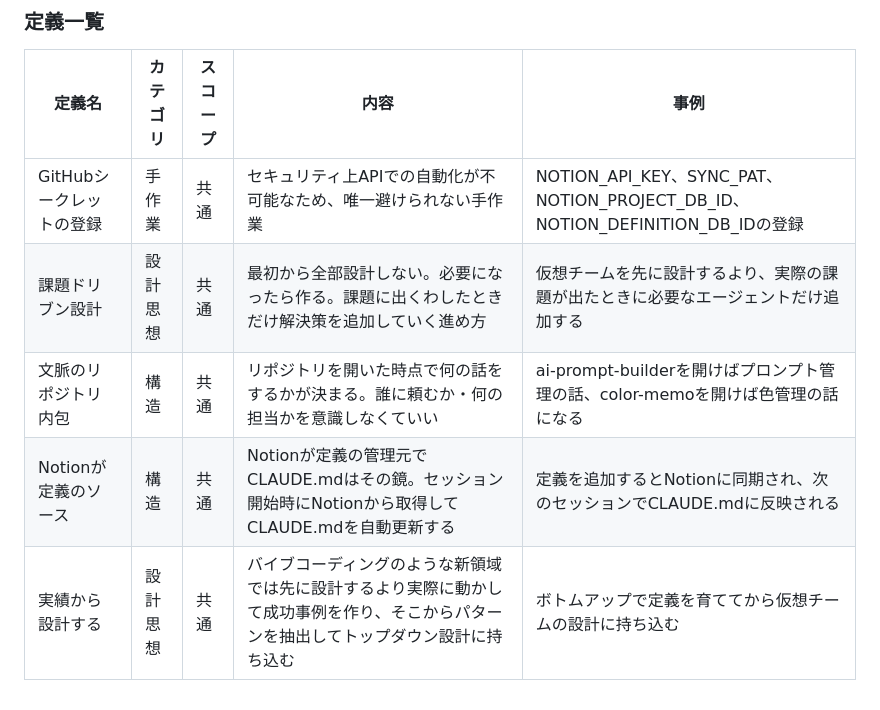
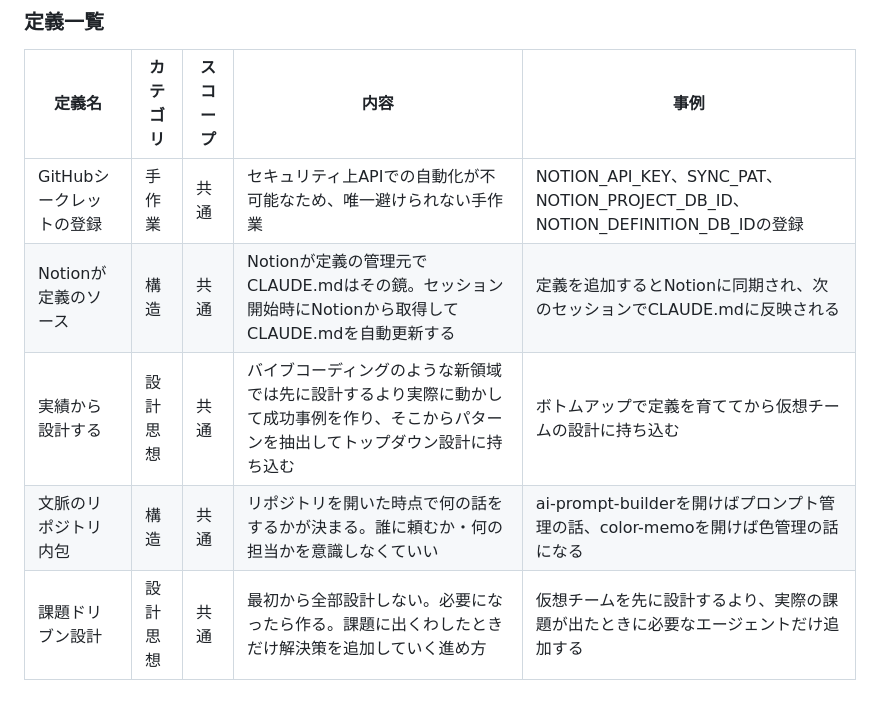
Before and after one commit to pic-kn/presetry, a Markdown page: CLAUDE.md, the part around the change. Rendered like a GitHub page.

Commit message:
sync: CLAUDE.md（共通定義）をai-prompt-builderから自動反映

```diff
--- a/CLAUDE.md
+++ b/CLAUDE.md
@@ -75,7 +75,7 @@ git pull origin main
 | 定義名 | カテゴリ | スコープ | 内容 | 事例 |
 |---|---|---|---|---|
 | GitHubシークレットの登録 | 手作業 | 共通 | セキュリティ上APIでの自動化が不可能なため、唯一避けられない手作業 | NOTION_API_KEY、SYNC_PAT、NOTION_PROJECT_DB_ID、NOTION_DEFINITION_DB_IDの登録 |
-| 課題ドリブン設計 | 設計思想 | 共通 | 最初から全部設計しない。必要になったら作る。課題に出くわしたときだけ解決策を追加していく進め方 | 仮想チームを先に設計するより、実際の課題が出たときに必要なエージェントだけ追加する |
-| 文脈のリポジトリ内包 | 構造 | 共通 | リポジトリを開いた時点で何の話をするかが決まる。誰に頼むか・何の担当かを意識しなくていい | ai-prompt-builderを開けばプロンプト管理の話、color-memoを開けば色管理の話になる |
 | Notionが定義のソース | 構造 | 共通 | Notionが定義の管理元でCLAUDE.mdはその鏡。セッション開始時にNotionから取得してCLAUDE.mdを自動更新する | 定義を追加するとNotionに同期され、次のセッションでCLAUDE.mdに反映される |
 | 実績から設計する | 設計思想 | 共通 | バイブコーディングのような新領域では先に設計するより実際に動かして成功事例を作り、そこからパターンを抽出してトップダウン設計に持ち込む | ボトムアップで定義を育ててから仮想チームの設計に持ち込む |
+| 文脈のリポジトリ内包 | 構造 | 共通 | リポジトリを開いた時点で何の話をするかが決まる。誰に頼むか・何の担当かを意識しなくていい | ai-prompt-builderを開けばプロンプト管理の話、color-memoを開けば色管理の話になる |
+| 課題ドリブン設計 | 設計思想 | 共通 | 最初から全部設計しない。必要になったら作る。課題に出くわしたときだけ解決策を追加していく進め方 | 仮想チームを先に設計するより、実際の課題が出たときに必要なエージェントだけ追加する |
```
